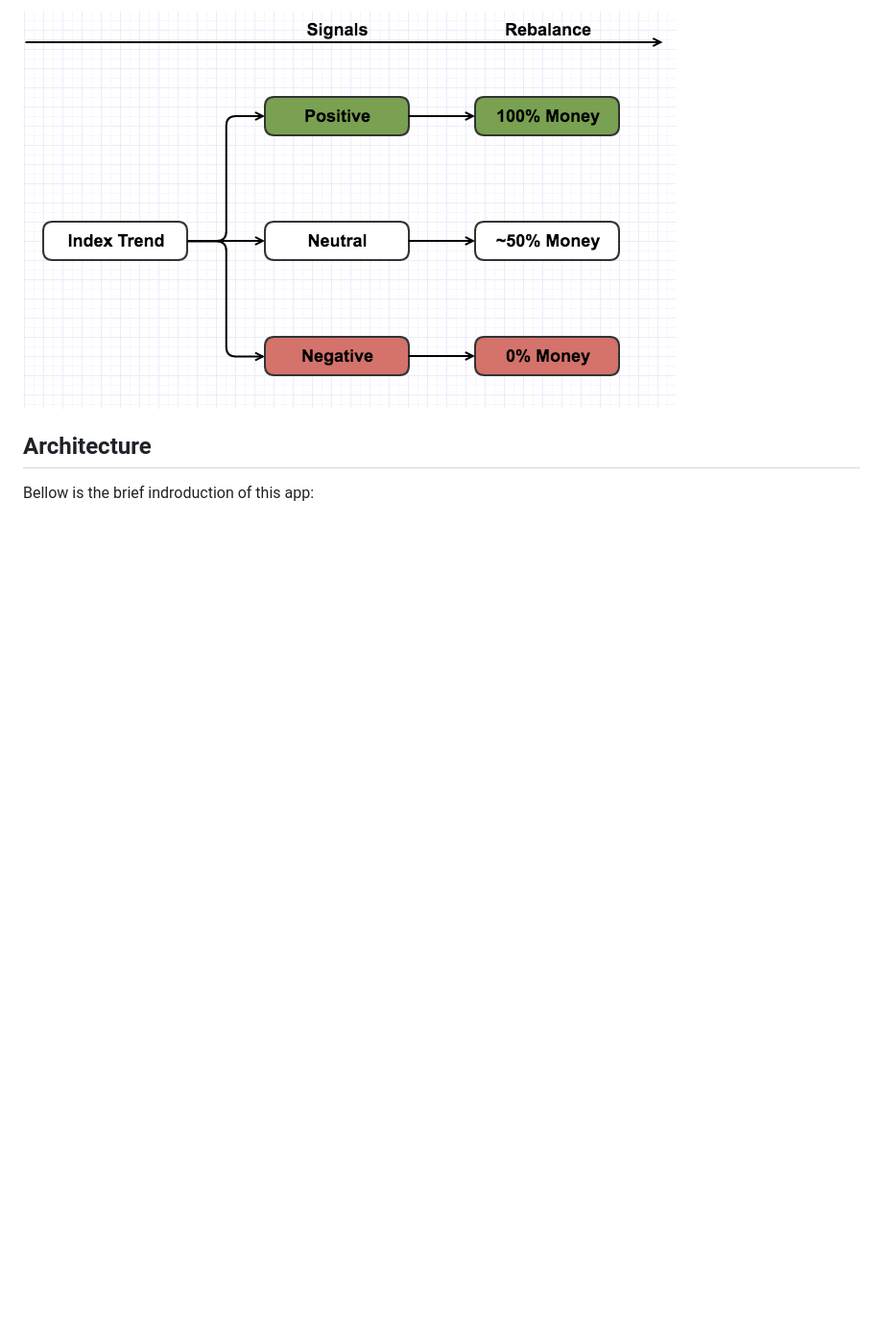
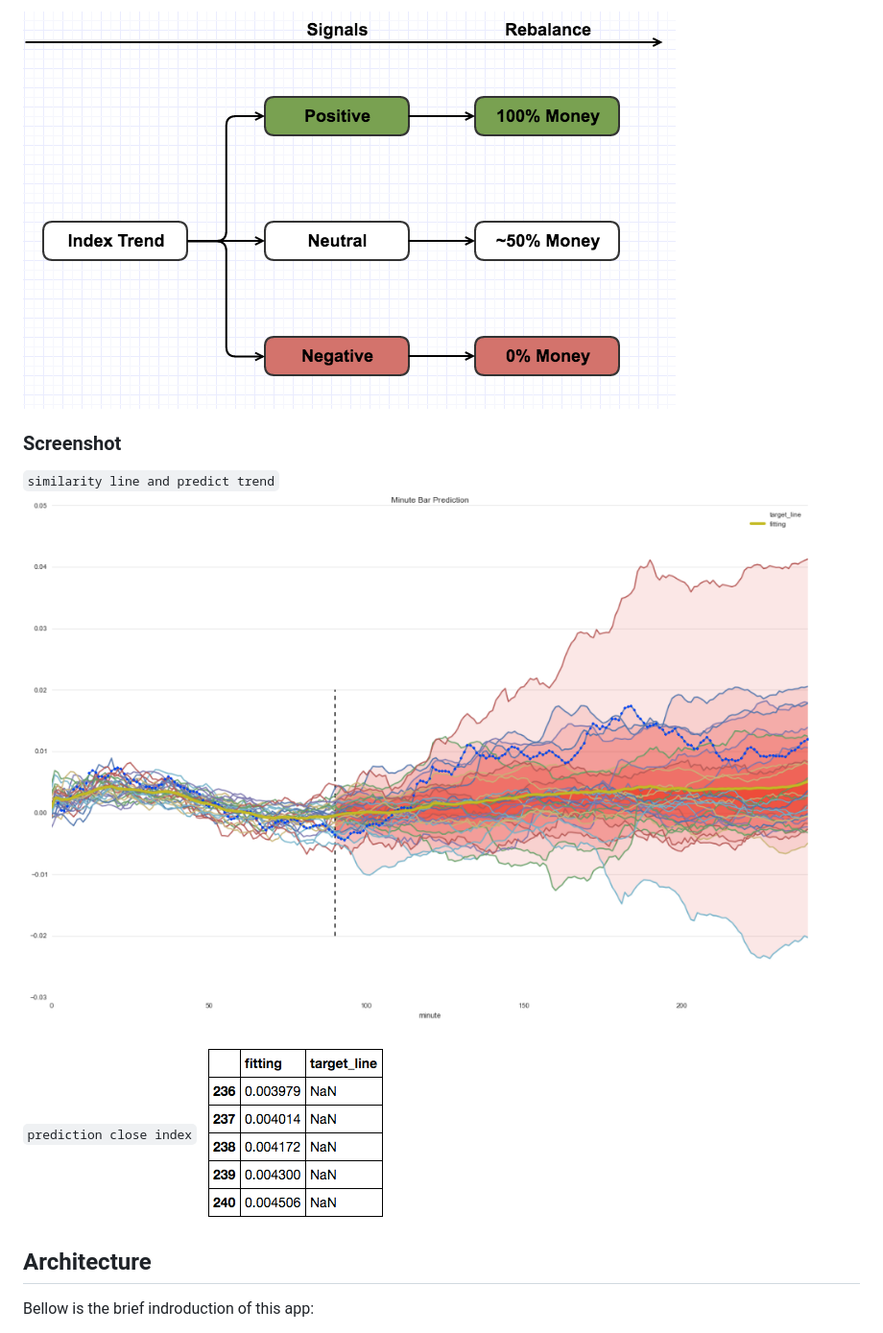
Before and after one commit to litaotao/Spark-in-Finance-Quantitative-Investing, a Markdown page: README.md, the part around the change. Shown: that part at 96% size. Drawn GitHub-style; pictures changed too: docs/fitting.png (added), docs/similarity.png (added); blank space fills up the shorter version.

```diff
--- a/README.md
+++ b/README.md
@@ -7,6 +7,15 @@
 This is a module in some financial investment startegies. Through analysing the trend of index, we can build some macro timing or portifolio adjustment signals.
 
 ![index_trend.png](docs/index_trend.png)
+
+
+### Screenshot
+
+`similarity line and predict trend`
+![similarity.png](docs/similarity.png)
+
+`prediction close index`
+![fitting.png](docs/fitting.png)
 
 
 ## Architecture
```
Also changed, not shown: 1 other file.
